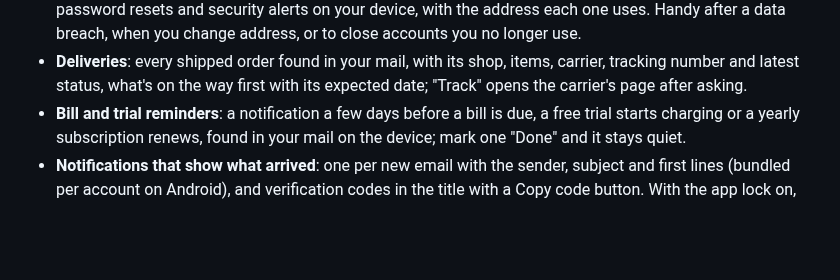
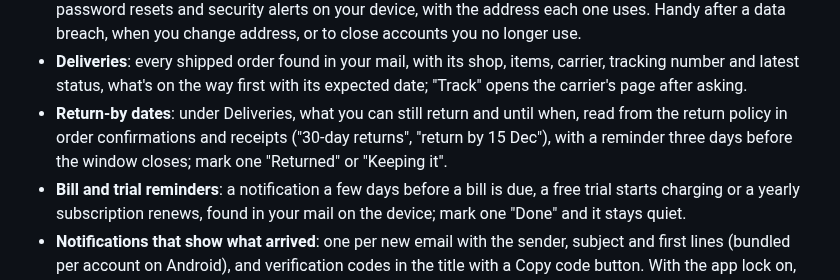
Before and after one commit to pawtaetoe/Citusmail, a Markdown page: README.md, the part around the change. Rendered like a GitHub page; blank space fills up the shorter version.

Commit message:
README: Return-by dates
Co-Authored-By: Claude Opus 5.5 <noreply@anthropic.com>
Claude-Session: https://claude.ai/code/session_014i6HAP1iNv3q6sAUqpys6p

```diff
--- a/README.md
+++ b/README.md
@@ -125,6 +125,10 @@ are at the bottom of the screen, within reach of one thumb.
   items, carrier, tracking number and latest status, what's on the way
   first with its expected date; "Track" opens the carrier's page after
   asking.
+- **Return-by dates**: under Deliveries, what you can still return and
+  until when, read from the return policy in order confirmations and
+  receipts ("30-day returns", "return by 15 Dec"), with a reminder three
+  days before the window closes; mark one "Returned" or "Keeping it".
 - **Bill and trial reminders**: a notification a few days before a bill
   is due, a free trial starts charging or a yearly subscription renews,
   found in your mail on the device; mark one "Done" and it stays quiet.
```
